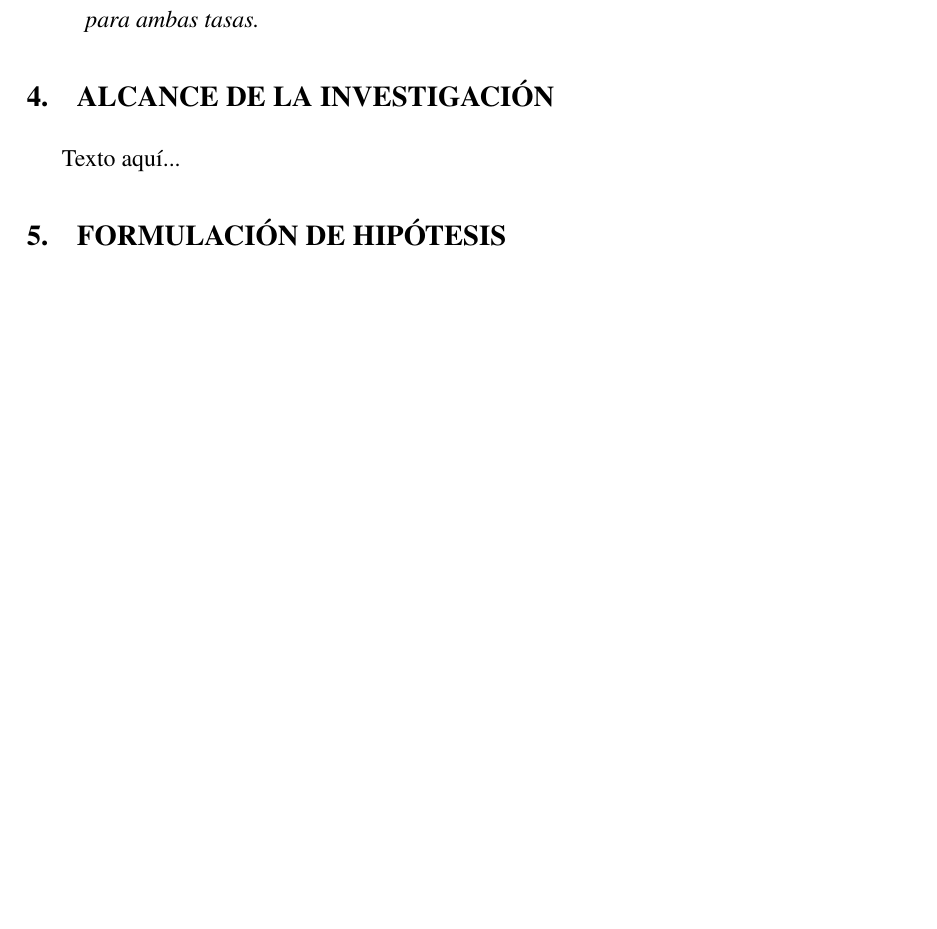
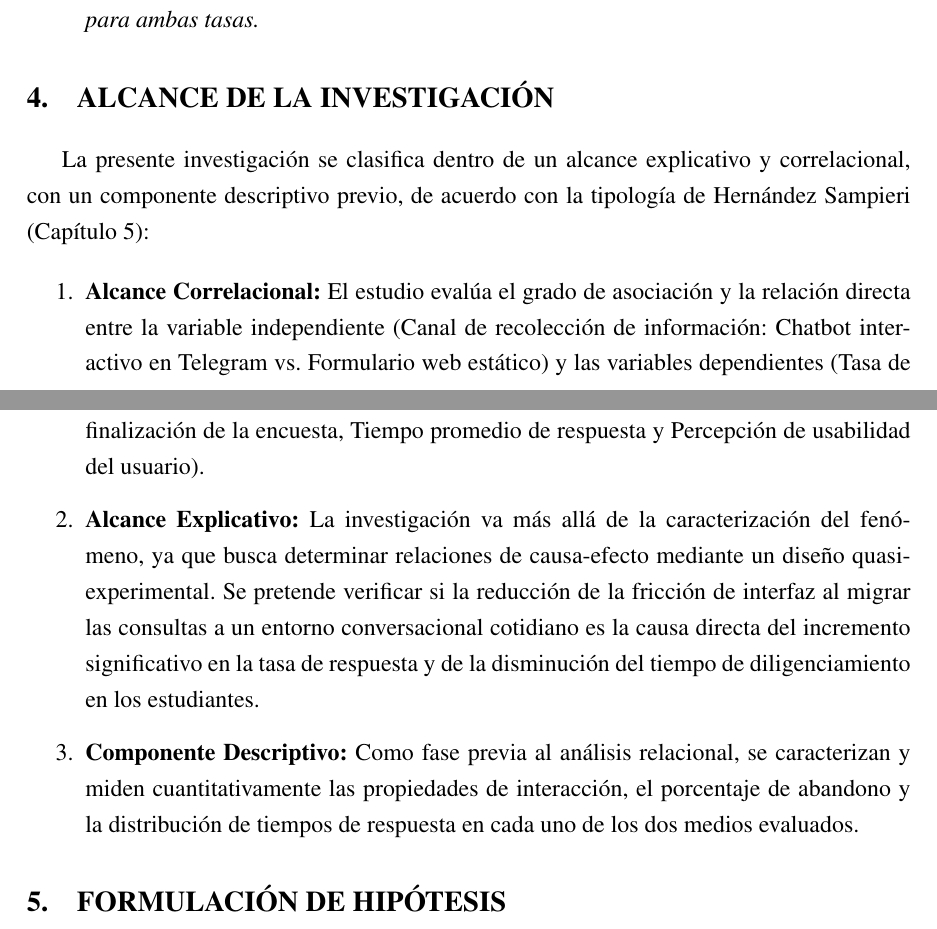
Before and after one commit to BluesectionYT/metodologia_investigacion, a LaTeX document (main.tex): part of page 9 of 14 before the commit and two parts of pages 9 and 10 of 15 after it, the two joined at a grey line, cut so that both start at the same text, the shorter picture padded with empty space. Compiled offline with pdfLaTeX.

Commit message:
Expand research scope section in main.tex
Added a section detailing the scope of the research, including correlational, explanatory, and descriptive components.

```diff
--- a/main.tex
+++ b/main.tex
@@ -148,7 +148,20 @@ Contribuir a que la UPTC cuente con criterios para decidir si incorpora canales
 \end{enumerate}
 
 \section{Alcance de la Investigación}
-Texto aquí...
+
+La presente investigación se clasifica dentro de un alcance explicativo y correlacional, con un componente descriptivo previo, de acuerdo con la tipología de Hernández Sampieri (Capítulo 5):
+
+\begin{enumerate}
+\item \textbf{Alcance Correlacional:} El estudio evalúa el grado de asociación y la relación directa entre la variable independiente (Canal de recolección de información: Chatbot interactivo en Telegram vs. Formulario web estático) y las variables dependientes (Tasa de finalización de la encuesta, Tiempo promedio de respuesta y Percepción de usabilidad del usuario).
+
+
+\item \textbf{Alcance Explicativo:} La investigación va más allá de la caracterización del fenómeno, ya que busca determinar relaciones de causa-efecto mediante un diseño quasi-experimental. Se pretende verificar si la reducción de la fricción de interfaz al migrar las consultas a un entorno conversacional cotidiano es la causa directa del incremento significativo en la tasa de respuesta y de la disminución del tiempo de diligenciamiento en los estudiantes.
+
+\item \textbf{Componente Descriptivo:} Como fase previa al análisis relacional, se caracterizan y miden cuantitativamente las propiedades de interacción, el porcentaje de abandono y la distribución de tiempos de respuesta en cada uno de los dos medios evaluados.
+
+
+\end{enumerate}
+
 
 \section{Formulación de Hipótesis}
 \textbf{H$_{1a}$:} los estudiantes que reciben la encuesta institucional mediante un chatbot de Telegram presentan una tasa de respuesta mayor que los estudiantes que la reciben mediante el formulario web estático.
```
